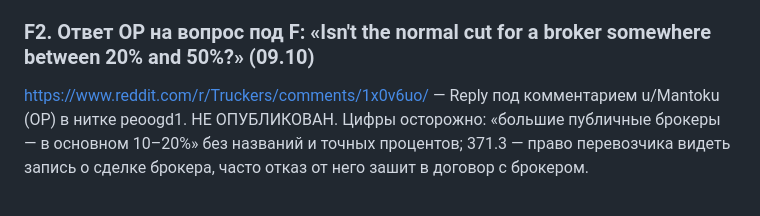
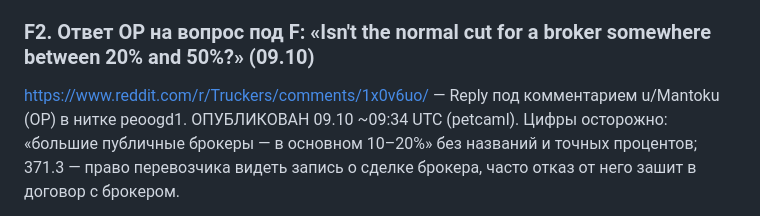
Before and after one commit to bogbuk/loadlens, a Markdown page: docs/marketing/reddit-hos-calculator.md, the part around the change. Drawn GitHub-style.

Commit message:
docs(marketing): F2 опубликован 09.10

```diff
--- a/docs/marketing/reddit-hos-calculator.md
+++ b/docs/marketing/reddit-hos-calculator.md
@@ -595,7 +595,7 @@ u/JohnClark303) — уже сказано. Новое только одно: с
 > The OD dock route people mentioned is the safer bet if they say no. You're getting paid while the 3 years run out, and you're already inside when a driver spot opens.
 
 ### F2. Ответ OP на вопрос под F: «Isn't the normal cut for a broker somewhere between 20% and 50%?» (09.10)
-https://www.reddit.com/r/Truckers/comments/1x0v6uo/ — Reply под комментарием u/Mantoku (OP) в нитке peoogd1. НЕ ОПУБЛИКОВАН.
+https://www.reddit.com/r/Truckers/comments/1x0v6uo/ — Reply под комментарием u/Mantoku (OP) в нитке peoogd1. ОПУБЛИКОВАН 09.10 ~09:34 UTC (petcaml).
 Цифры осторожно: «большие публичные брокеры — в основном 10–20%» без названий и точных процентов; 371.3 — право
 перевозчика видеть запись о сделке брокера, часто отказ от него зашит в договор с брокером.
 
```
